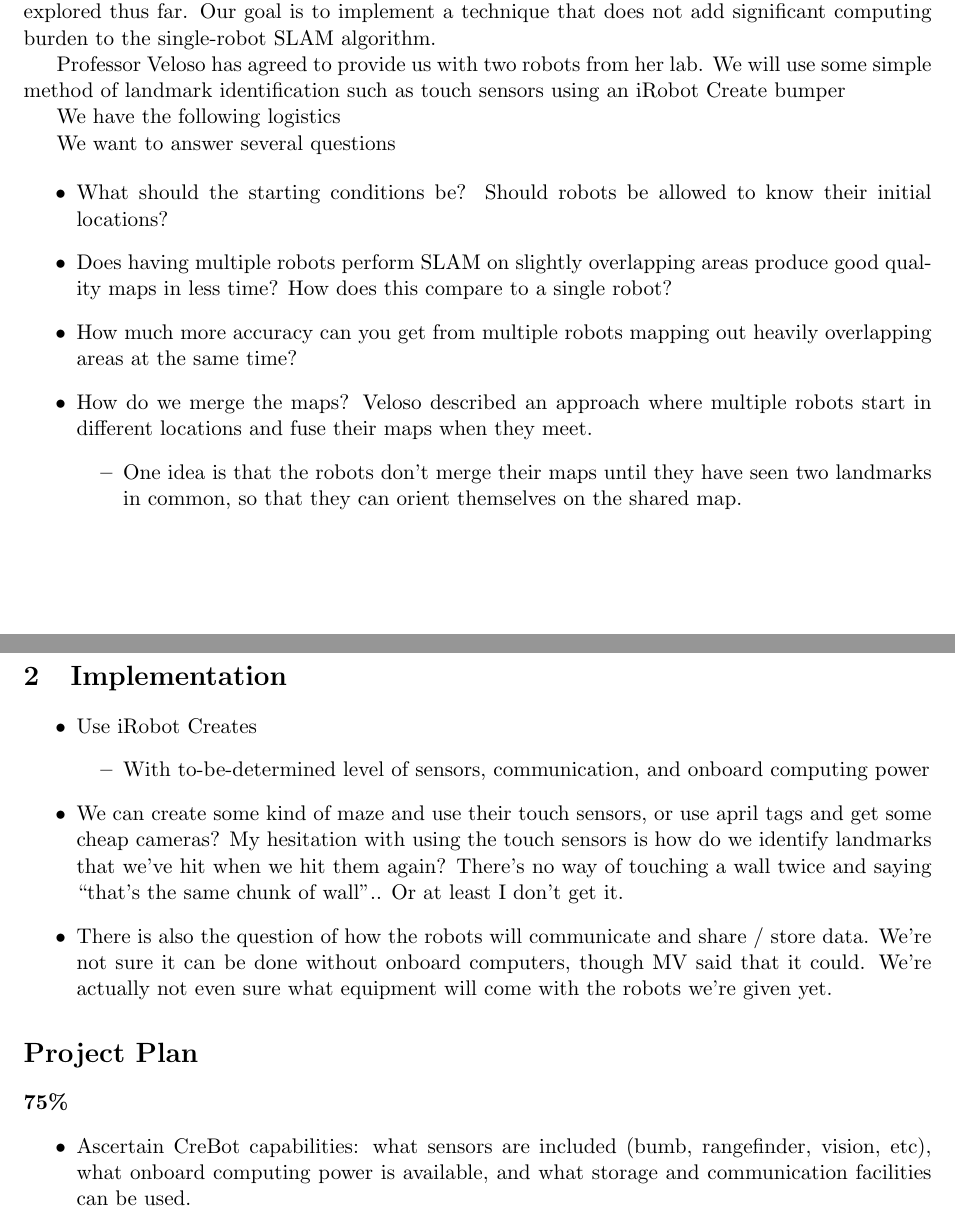
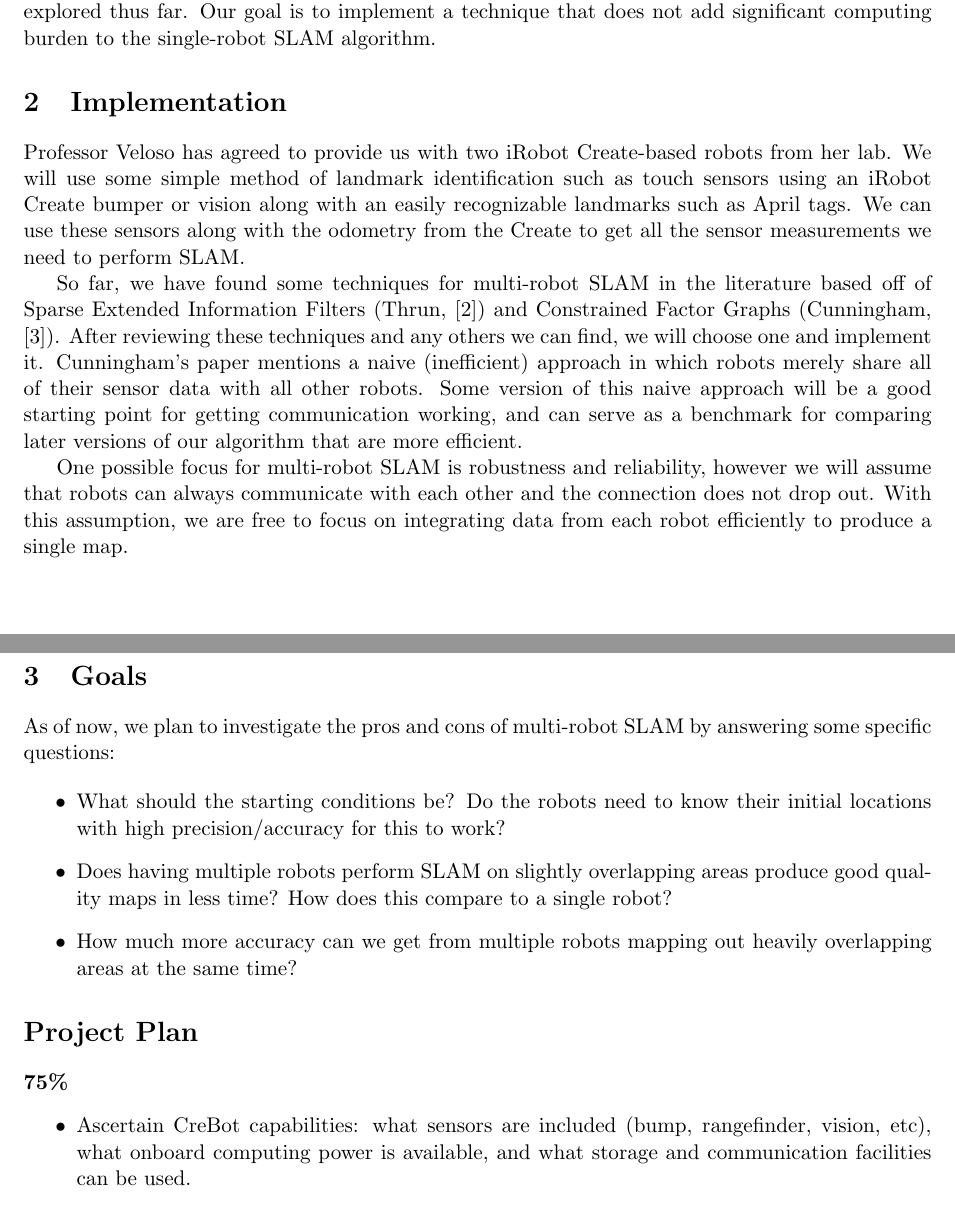
Before and after one commit to shaladdle/distslam, a LaTeX document (proposal/proposal.tex): two parts of pages 1 and 2 of 3, joined at a grey line, cut so that both start at the same text. Compiled offline with pdfLaTeX.

Commit message:
Checkpoint, yo

```diff
--- a/proposal/proposal.tex
+++ b/proposal/proposal.tex
@@ -23,37 +23,24 @@ Robot perception is an important requirement for intelligent autonomous robots.
 
 In this project, we will study robot perception by learning about and implementing multi-robot Simultaneous Localization And Mapping (SLAM). In particular we will focus on how robots share and combine their data and local maps to produce a single map of the environment all robots have explored thus far. Our goal is to implement a technique that does not add significant computing burden to the single-robot SLAM algorithm.
 
-Professor Veloso has agreed to provide us with two robots from her lab. We will use some simple method of landmark identification such as touch sensors using an iRobot Create bumper
+\section{Implementation}
 
-We have the following logistics
+Professor Veloso has agreed to provide us with two iRobot Create-based robots from her lab. We will use some simple method of landmark identification such as touch sensors using an iRobot Create bumper or vision along with an easily recognizable landmarks such as April tags. We can use these sensors along with the odometry from the Create to get all the sensor measurements we need to perform SLAM.
 
-We want to answer several questions
+So far, we have found some techniques for multi-robot SLAM in the literature based off of Sparse Extended Information Filters (Thrun, \cite{thrun2003}) and Constrained Factor Graphs (Cunningham, \cite{cunningham2010}). After reviewing these techniques and any others we can find, we will choose one and implement it. Cunningham's paper mentions a naive (inefficient) approach in which robots merely share all of their sensor data with all other robots. Some version of this naive approach will be a good starting point for getting communication working, and can serve as a benchmark for comparing later versions of our algorithm that are more efficient.
+
+One possible focus for multi-robot SLAM is robustness and reliability, however we will assume that robots can always communicate with each other and the connection does not drop out. With this assumption, we are free to focus on integrating data from each robot efficiently to produce a single map.
+
+\section{Goals}
+
+As of now, we plan to investigate the pros and cons of multi-robot SLAM by answering some specific questions:
 
 \begin{itemize}
-    \item What should the starting conditions be? Should robots be allowed to know their initial locations?
+    \item What should the starting conditions be? Do the robots need to know their initial locations with high precision/accuracy for this to work?
 
     \item Does having multiple robots perform SLAM on slightly overlapping areas produce good quality maps in less time? How does this compare to a single robot?
 
-    \item How much more accuracy can you get from multiple robots mapping out heavily overlapping areas at the same time?
-
-    \item How do we merge the maps? Veloso described an approach where multiple robots start in different locations and fuse their maps when they meet.
-        \begin{itemize}
-            \item One idea is that the robots don't merge their maps until they have seen two landmarks in common, so that they can orient themselves on the shared map.
-        \end{itemize}
-
-\end{itemize}
-
-\section{Implementation}
-
-\begin{itemize}
-    \item Use iRobot Creates
-        \begin{itemize}
-            \item With to-be-determined level of sensors, communication, and onboard computing power
-        \end{itemize}
-
-    \item We can create some kind of maze and use their touch sensors, or use april tags and get some cheap cameras? My hesitation with using the touch sensors is how do we identify landmarks that we've hit when we hit them again? There's no way of touching a wall twice and saying ``that's the same chunk of wall''.. Or at least I don't get it.
-
-    \item There is also the question of how the robots will communicate and share / store data.  We're not sure it can be done without onboard computers, though MV said that it could.  We're actually not even sure what equipment will come with the robots we're given yet.
+    \item How much more accuracy can we get from multiple robots mapping out heavily overlapping areas at the same time?
 
 \end{itemize}
 
@@ -61,7 +48,7 @@ We want to answer several questions
 
 \paragraph{75\%}
 \begin{itemize}
-    \item Ascertain CreBot capabilities: what sensors are included (bumb, rangefinder, vision, etc), what onboard computing power is available, and what storage and communication facilities can be used.
+    \item Ascertain CreBot capabilities: what sensors are included (bump, rangefinder, vision, etc), what onboard computing power is available, and what storage and communication facilities can be used.
     \item Become familiar with existing literature and research on SLAM, probabilistic tools such as Kalman and particle filters, and distributed / cooperative robotics.
     \item Determine how landmarks will be represented: april tags, something more sophisticated with feature extraction by sensors, or something as simple as possible with bump sensors.
     \item Set up a testing location for the robots to map - either an artificial maze, a room in Gates Hillman Center, or another area.
```
